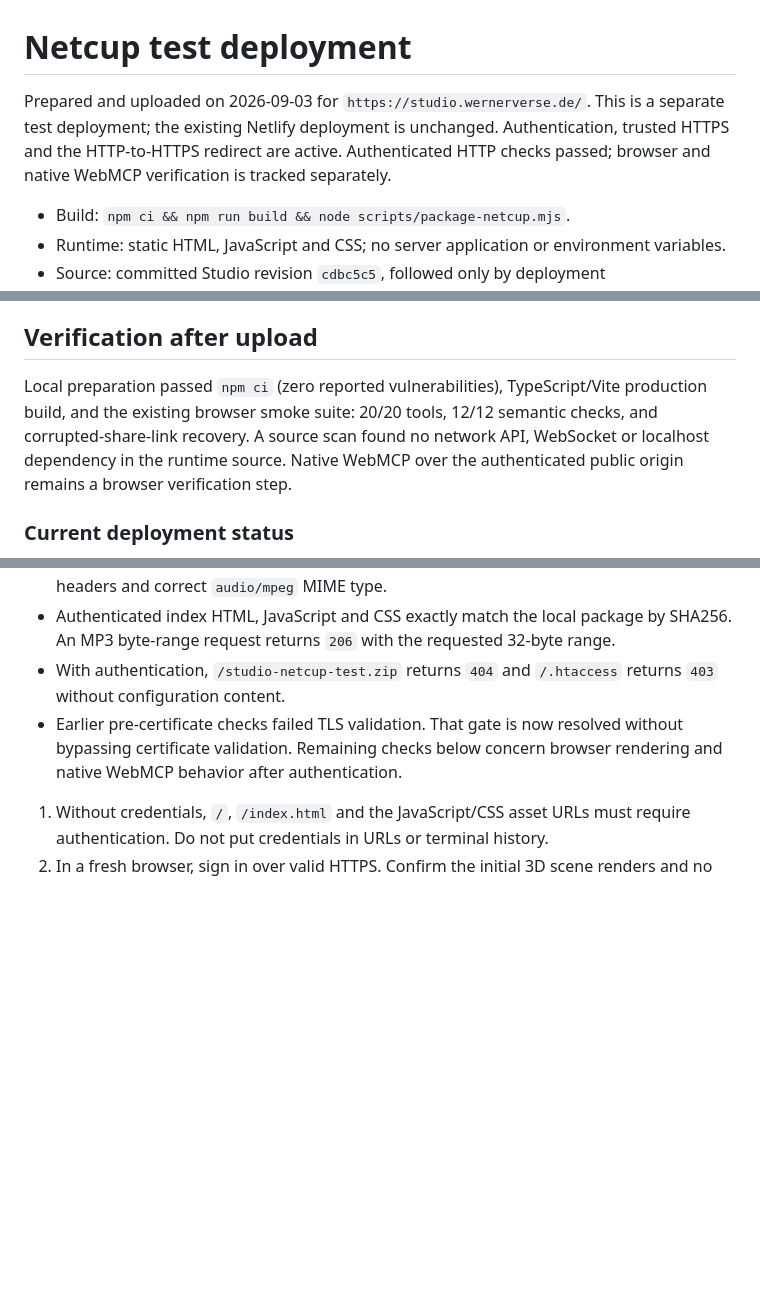
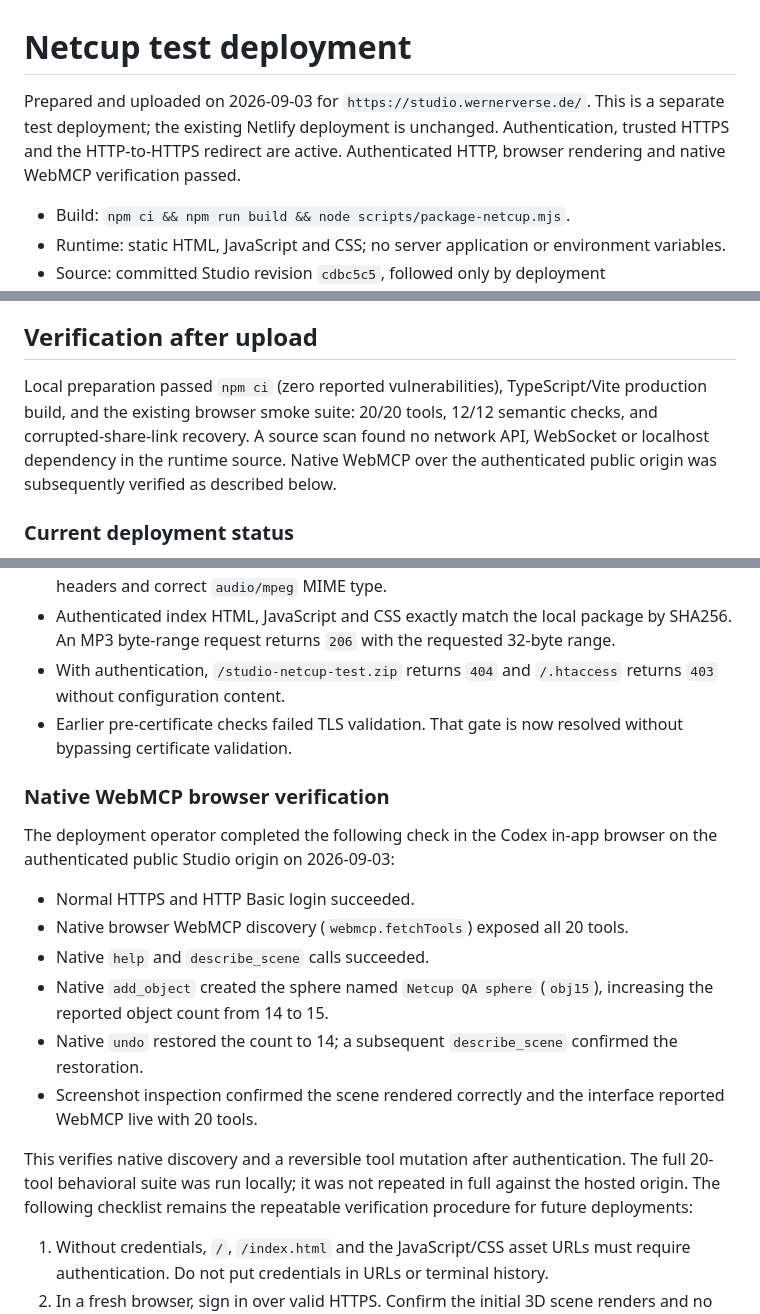
Before and after one commit to ThomasWerner187/agent-native-3d-studio, a Markdown page: docs/netcup-hosting.md, 3 parts joined by grey strips. Rendered like a GitHub page; blank space fills up the shorter version.

Commit message:
Record native WebMCP verification on protected Studio

```diff
--- a/docs/netcup-hosting.md
+++ b/docs/netcup-hosting.md
@@ -1,6 +1,6 @@
 # Netcup test deployment
 
-Prepared and uploaded on 2026-09-03 for `https://studio.wernerverse.de/`. This is a separate test deployment; the existing Netlify deployment is unchanged. Authentication, trusted HTTPS and the HTTP-to-HTTPS redirect are active. Authenticated HTTP checks passed; browser and native WebMCP verification is tracked separately.
+Prepared and uploaded on 2026-09-03 for `https://studio.wernerverse.de/`. This is a separate test deployment; the existing Netlify deployment is unchanged. Authentication, trusted HTTPS and the HTTP-to-HTTPS redirect are active. Authenticated HTTP, browser rendering and native WebMCP verification passed.
 
 - Build: `npm ci && npm run build && node scripts/package-netcup.mjs`.
 - Runtime: static HTML, JavaScript and CSS; no server application or environment variables.
@@ -22,7 +22,7 @@ The app uses query parameters (`?agent=1`) and URL fragments (`#scene=...`), not
 
 ## Verification after upload
 
-Local preparation passed `npm ci` (zero reported vulnerabilities), TypeScript/Vite production build, and the existing browser smoke suite: 20/20 tools, 12/12 semantic checks, and corrupted-share-link recovery. A source scan found no network API, WebSocket or localhost dependency in the runtime source. Native WebMCP over the authenticated public origin remains a browser verification step.
+Local preparation passed `npm ci` (zero reported vulnerabilities), TypeScript/Vite production build, and the existing browser smoke suite: 20/20 tools, 12/12 semantic checks, and corrupted-share-link recovery. A source scan found no network API, WebSocket or localhost dependency in the runtime source. Native WebMCP over the authenticated public origin was subsequently verified as described below.
 
 ### Current deployment status
 
@@ -35,7 +35,20 @@ Checked 2026-09-03 at approximately 20:08 UTC, after TLS issuance and the final
 - Authenticated HTML returns `Origin-Agent-Cluster: ?1`, `X-Content-Type-Options: nosniff`, `Referrer-Policy: strict-origin-when-cross-origin` and `Cache-Control: private, max-age=0, must-revalidate`. JavaScript/CSS return the same security headers and `Cache-Control: private, max-age=31536000, immutable`. MP3 responses also include the security headers and correct `audio/mpeg` MIME type.
 - Authenticated index HTML, JavaScript and CSS exactly match the local package by SHA256. An MP3 byte-range request returns `206` with the requested 32-byte range.
 - With authentication, `/studio-netcup-test.zip` returns `404` and `/.htaccess` returns `403` without configuration content.
-- Earlier pre-certificate checks failed TLS validation. That gate is now resolved without bypassing certificate validation. Remaining checks below concern browser rendering and native WebMCP behavior after authentication.
+- Earlier pre-certificate checks failed TLS validation. That gate is now resolved without bypassing certificate validation.
+
+### Native WebMCP browser verification
+
+The deployment operator completed the following check in the Codex in-app browser on the authenticated public Studio origin on 2026-09-03:
+
+- Normal HTTPS and HTTP Basic login succeeded.
+- Native browser WebMCP discovery (`webmcp.fetchTools`) exposed all 20 tools.
+- Native `help` and `describe_scene` calls succeeded.
+- Native `add_object` created the sphere named `Netcup QA sphere` (`obj15`), increasing the reported object count from 14 to 15.
+- Native `undo` restored the count to 14; a subsequent `describe_scene` confirmed the restoration.
+- Screenshot inspection confirmed the scene rendered correctly and the interface reported WebMCP live with 20 tools.
+
+This verifies native discovery and a reversible tool mutation after authentication. The full 20-tool behavioral suite was run locally; it was not repeated in full against the hosted origin. The following checklist remains the repeatable verification procedure for future deployments:
 
 1. Without credentials, `/`, `/index.html` and the JavaScript/CSS asset URLs must require authentication. Do not put credentials in URLs or terminal history.
 2. In a fresh browser, sign in over valid HTTPS. Confirm the initial 3D scene renders and no assets fail to load.
```
